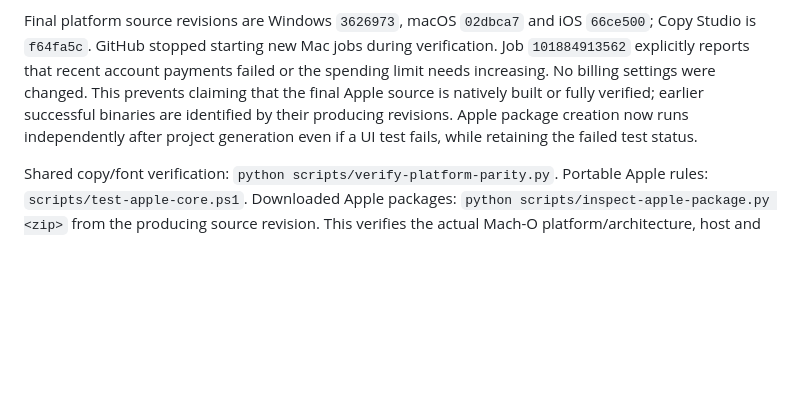
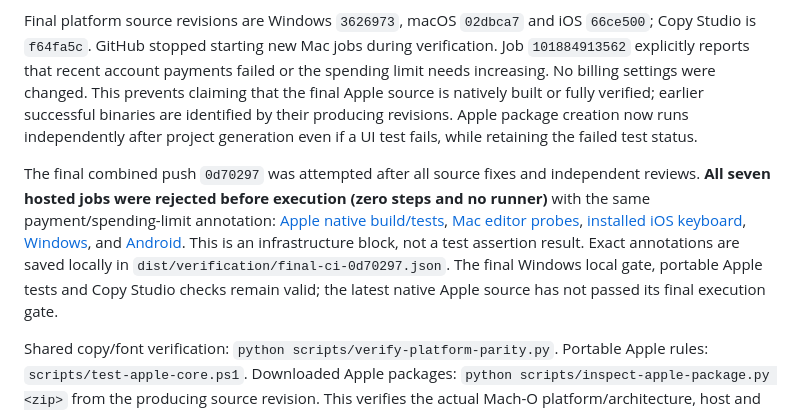
Before and after one commit to someanay/quill, a Markdown page: docs/platform-rebuild.md, the part around the change. Drawn GitHub-style; blank space fills up the shorter version.

Commit message:
docs: record final hosted verification block

```diff
--- a/docs/platform-rebuild.md
+++ b/docs/platform-rebuild.md
@@ -34,6 +34,8 @@ Two deliberate native safeguards differ from current Android behavior. A recordi
 
 Final platform source revisions are Windows `3626973`, macOS `02dbca7` and iOS `66ce500`; Copy Studio is `f64fa5c`. GitHub stopped starting new Mac jobs during verification. Job `101884913562` explicitly reports that recent account payments failed or the spending limit needs increasing. No billing settings were changed. This prevents claiming that the final Apple source is natively built or fully verified; earlier successful binaries are identified by their producing revisions. Apple package creation now runs independently after project generation even if a UI test fails, while retaining the failed test status.
 
+The final combined push `0d70297` was attempted after all source fixes and independent reviews. **All seven hosted jobs were rejected before execution (zero steps and no runner)** with the same payment/spending-limit annotation: [Apple native build/tests](https://github.com/someanay/quill/actions/runs/34171198066), [Mac editor probes](https://github.com/someanay/quill/actions/runs/34171198058), [installed iOS keyboard](https://github.com/someanay/quill/actions/runs/34171198089), [Windows](https://github.com/someanay/quill/actions/runs/34171198062), and [Android](https://github.com/someanay/quill/actions/runs/34171198103). This is an infrastructure block, not a test assertion result. Exact annotations are saved locally in `dist/verification/final-ci-0d70297.json`. The final Windows local gate, portable Apple tests and Copy Studio checks remain valid; the latest native Apple source has not passed its final execution gate.
+
 Shared copy/font verification: `python scripts/verify-platform-parity.py`. Portable Apple rules: `scripts/test-apple-core.ps1`. Downloaded Apple packages: `python scripts/inspect-apple-package.py <zip>` from the producing source revision. This verifies the actual Mach-O platform/architecture, host and keyboard identities, current catalogs, fonts and Release fixture exclusion; it does not establish signing or runtime behavior. Native build/test details live in each platform README. Final runtime checks must separately cover focus changes while transcribing, password refusal, partial selections, rejected insertion, clipboard preservation, key revocation, provider failures, cancellation and retry, process restart, and appearance at large text sizes.
 
 The old source drafts have been replaced. Old ignored binaries under `windows/artifacts` remain because automatic approval review rejected both recursive and enumerated deletion with “blocked by policy.” New apps and packages do not use those binaries. Existing website changes remain outside this work.
```
